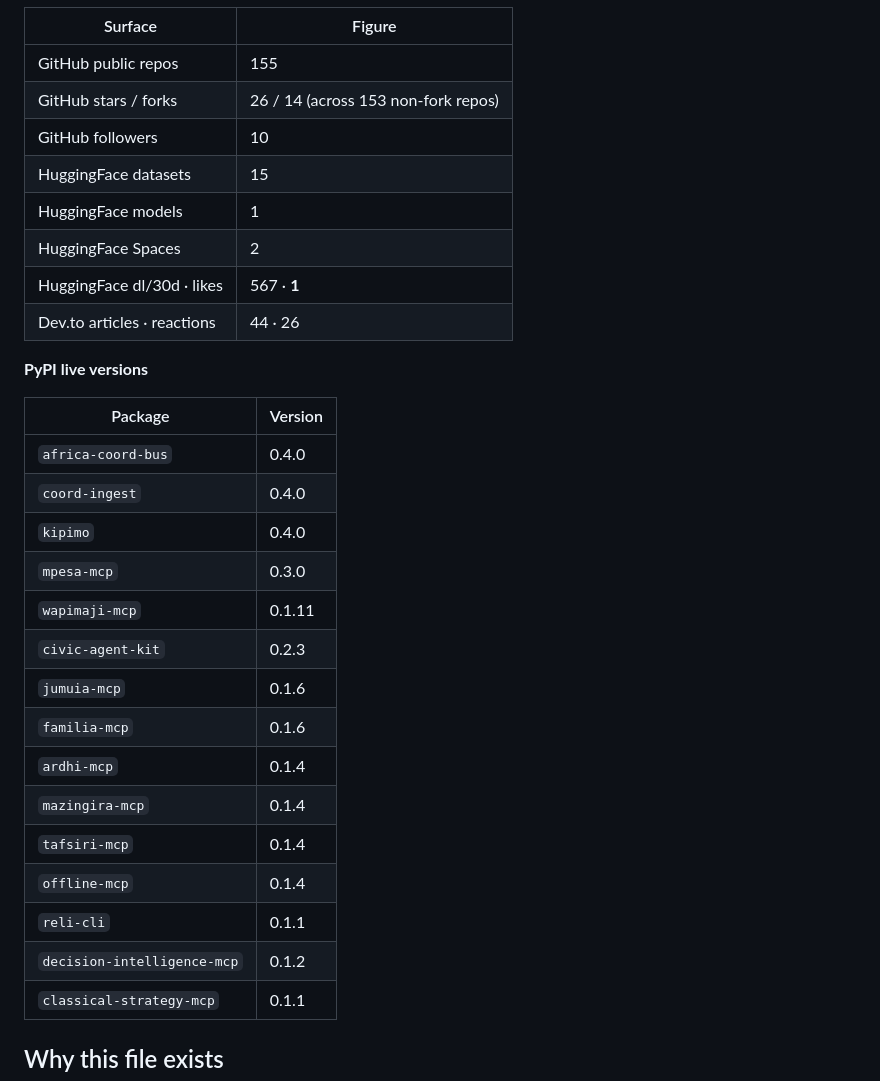
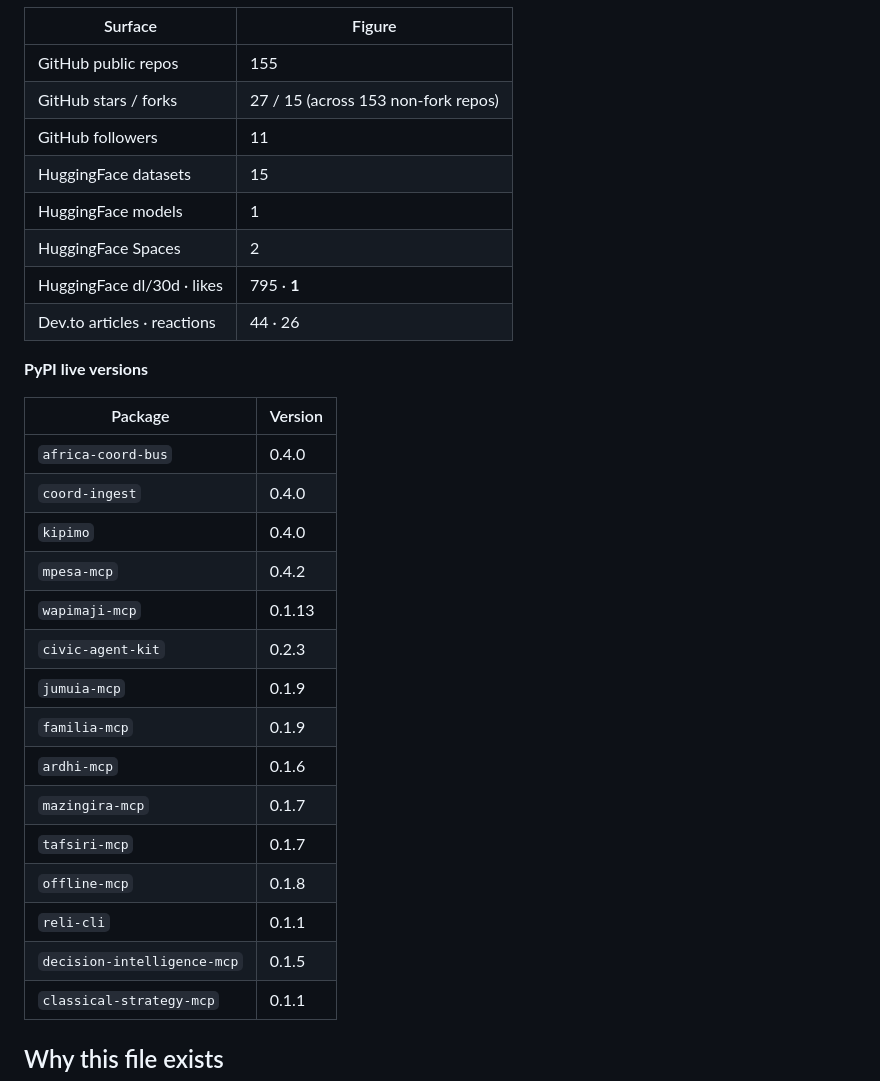
Before and after one commit to gabrielmahia/nairobi-stack, a Markdown page: docs/PLATFORM_INVENTORY.md, the part around one of its changes. Rendered like a GitHub page.

Commit message:
chore(inventory): refresh live platform figures [skip ci]

```diff
--- a/docs/PLATFORM_INVENTORY.md
+++ b/docs/PLATFORM_INVENTORY.md
@@ -24,12 +24,12 @@ standards, failure classes, and rules for collaborating agents.
 | Surface | Figure |
 |---|---|
 | GitHub public repos | 155 |
-| GitHub stars / forks | 26 / 14 (across 153 non-fork repos) |
-| GitHub followers | 10 |
+| GitHub stars / forks | 27 / 15 (across 153 non-fork repos) |
+| GitHub followers | 11 |
 | HuggingFace datasets | 15 |
 | HuggingFace models | 1 |
 | HuggingFace Spaces | 2 |
-| HuggingFace dl/30d · likes | 567 · **1** |
+| HuggingFace dl/30d · likes | 795 · **1** |
 | Dev.to articles · reactions | 44 · 26 |
 
 **PyPI live versions**
@@ -39,17 +39,17 @@ standards, failure classes, and rules for collaborating agents.
 | `africa-coord-bus` | 0.4.0 |
 | `coord-ingest` | 0.4.0 |
 | `kipimo` | 0.4.0 |
-| `mpesa-mcp` | 0.3.0 |
-| `wapimaji-mcp` | 0.1.11 |
+| `mpesa-mcp` | 0.4.2 |
+| `wapimaji-mcp` | 0.1.13 |
 | `civic-agent-kit` | 0.2.3 |
-| `jumuia-mcp` | 0.1.6 |
-| `familia-mcp` | 0.1.6 |
-| `ardhi-mcp` | 0.1.4 |
-| `mazingira-mcp` | 0.1.4 |
-| `tafsiri-mcp` | 0.1.4 |
-| `offline-mcp` | 0.1.4 |
+| `jumuia-mcp` | 0.1.9 |
+| `familia-mcp` | 0.1.9 |
+| `ardhi-mcp` | 0.1.6 |
+| `mazingira-mcp` | 0.1.7 |
+| `tafsiri-mcp` | 0.1.7 |
+| `offline-mcp` | 0.1.8 |
 | `reli-cli` | 0.1.1 |
-| `decision-intelligence-mcp` | 0.1.2 |
+| `decision-intelligence-mcp` | 0.1.5 |
 | `classical-strategy-mcp` | 0.1.1 |
 <!-- AUTO:END -->
 
```
Also changed, not shown: other parts of docs/PLATFORM_INVENTORY.md (+1 -1 lines).
